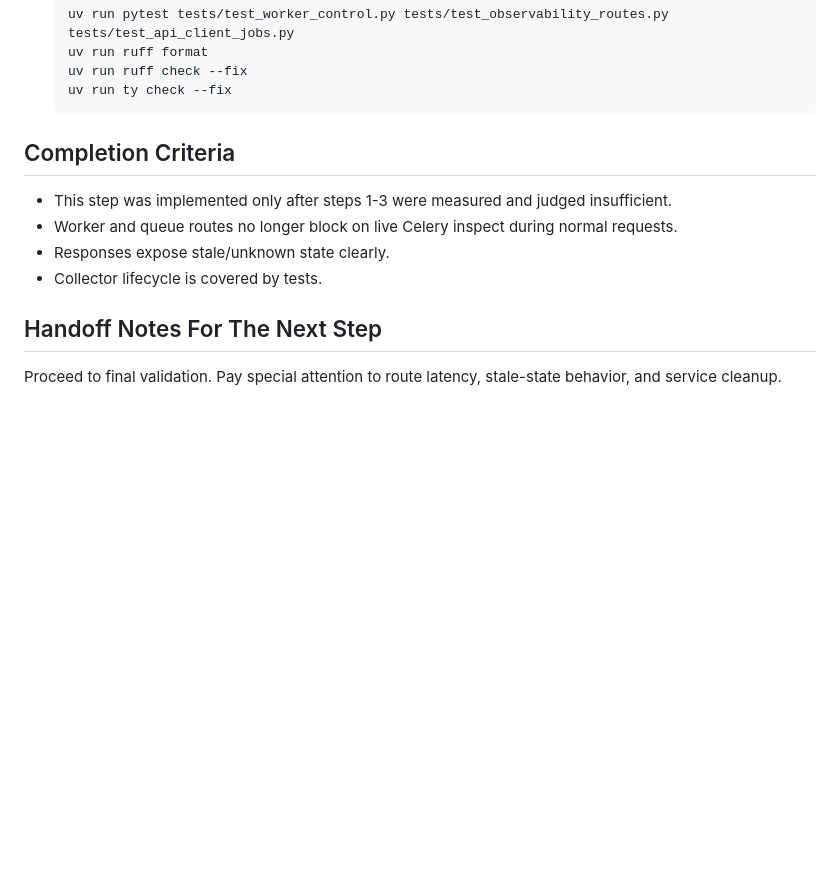
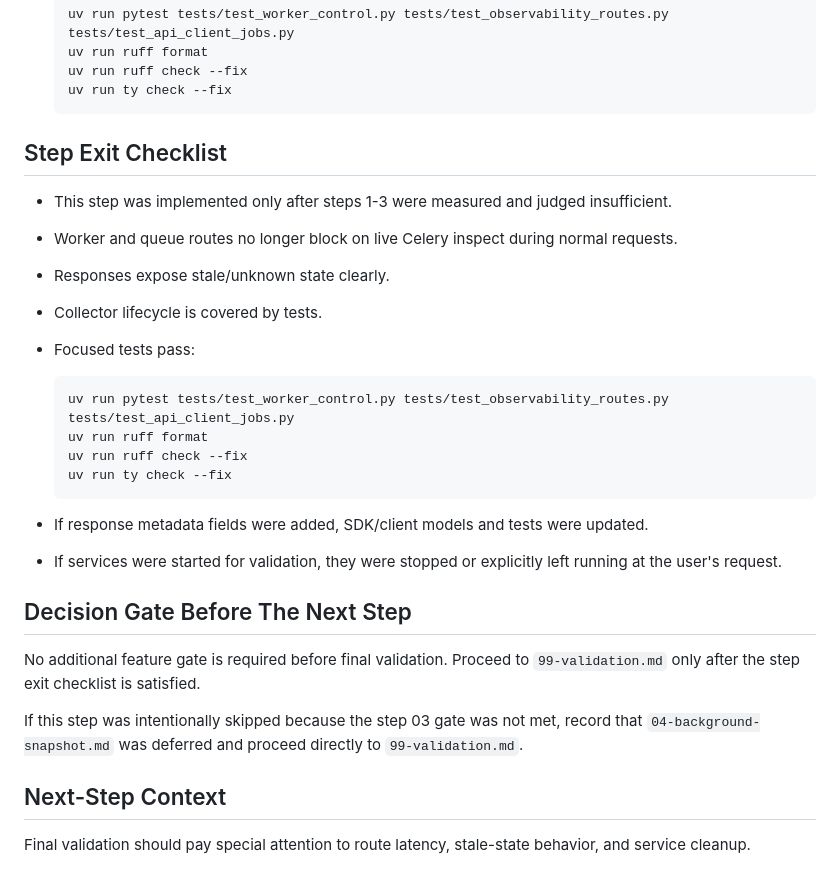
Before and after one commit to RodolfoFigueroa/lyra, a Markdown page: roadmaps/slow_routes/04-background-snapshot.md, the part around the change. Drawn GitHub-style; blank space fills up the shorter version.

````diff
--- a/roadmaps/slow_routes/04-background-snapshot.md
+++ b/roadmaps/slow_routes/04-background-snapshot.md
@@ -84,7 +84,7 @@ approach is to plan it, but gate implementation until simpler fixes are measured
   uv run ty check --fix
   ```
 
-## Completion Criteria
+## Step Exit Checklist
 
 - This step was implemented only after steps 1-3 were measured and judged
   insufficient.
@@ -92,8 +92,30 @@ approach is to plan it, but gate implementation until simpler fixes are measured
   requests.
 - Responses expose stale/unknown state clearly.
 - Collector lifecycle is covered by tests.
+- Focused tests pass:
 
-## Handoff Notes For The Next Step
+  ```bash
+  uv run pytest tests/test_worker_control.py tests/test_observability_routes.py tests/test_api_client_jobs.py
+  uv run ruff format
+  uv run ruff check --fix
+  uv run ty check --fix
+  ```
 
-Proceed to final validation. Pay special attention to route latency, stale-state
+- If response metadata fields were added, SDK/client models and tests were
+  updated.
+- If services were started for validation, they were stopped or explicitly left
+  running at the user's request.
+
+## Decision Gate Before The Next Step
+
+No additional feature gate is required before final validation. Proceed to
+`99-validation.md` only after the step exit checklist is satisfied.
+
+If this step was intentionally skipped because the step 03 gate was not met,
+record that `04-background-snapshot.md` was deferred and proceed directly to
+`99-validation.md`.
+
+## Next-Step Context
+
+Final validation should pay special attention to route latency, stale-state
 behavior, and service cleanup.
````
Also changed, not shown: roadmaps/slow_routes/03-worker-names.md (+41 -4 lines), roadmaps/slow_routes/99-validation.md (+5 -4 lines).
